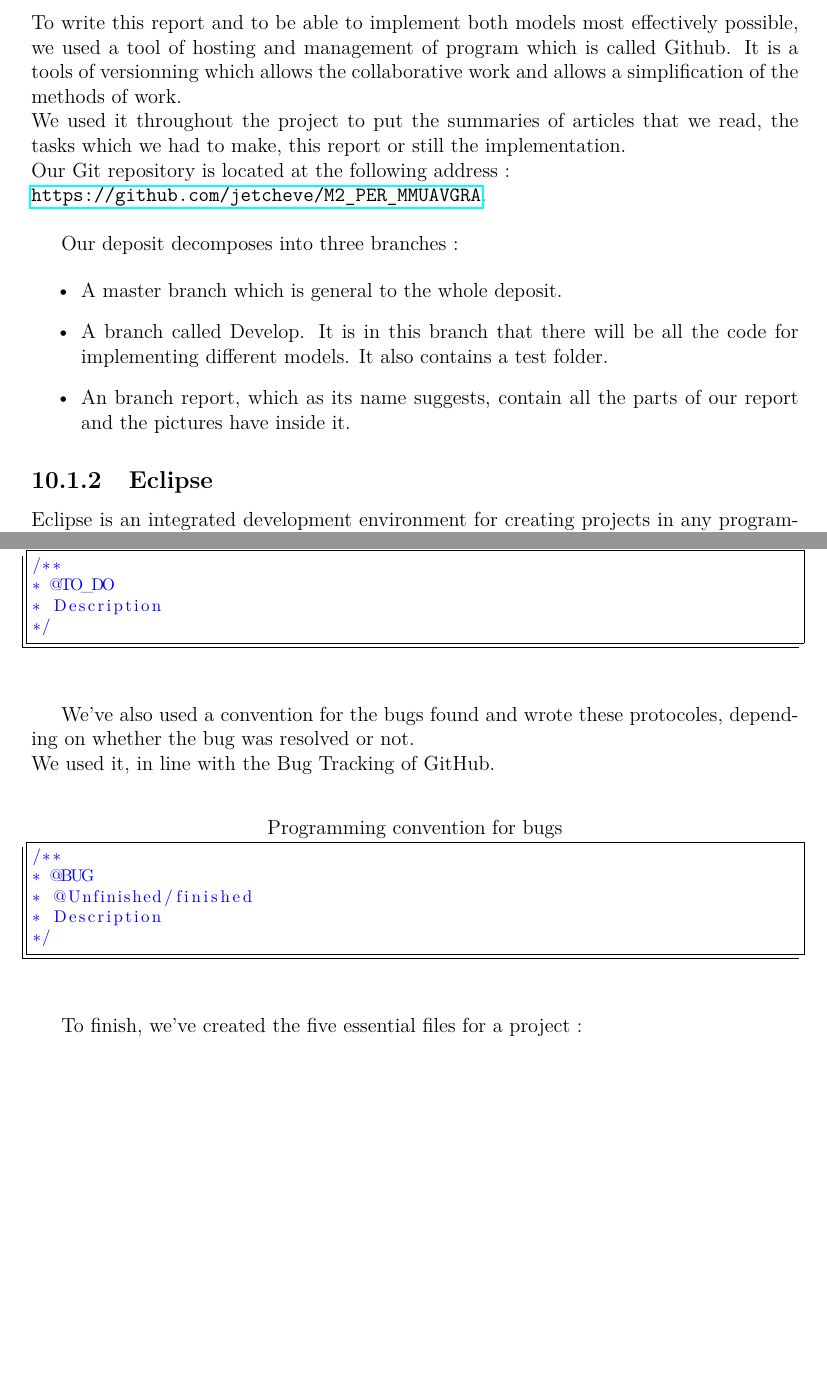
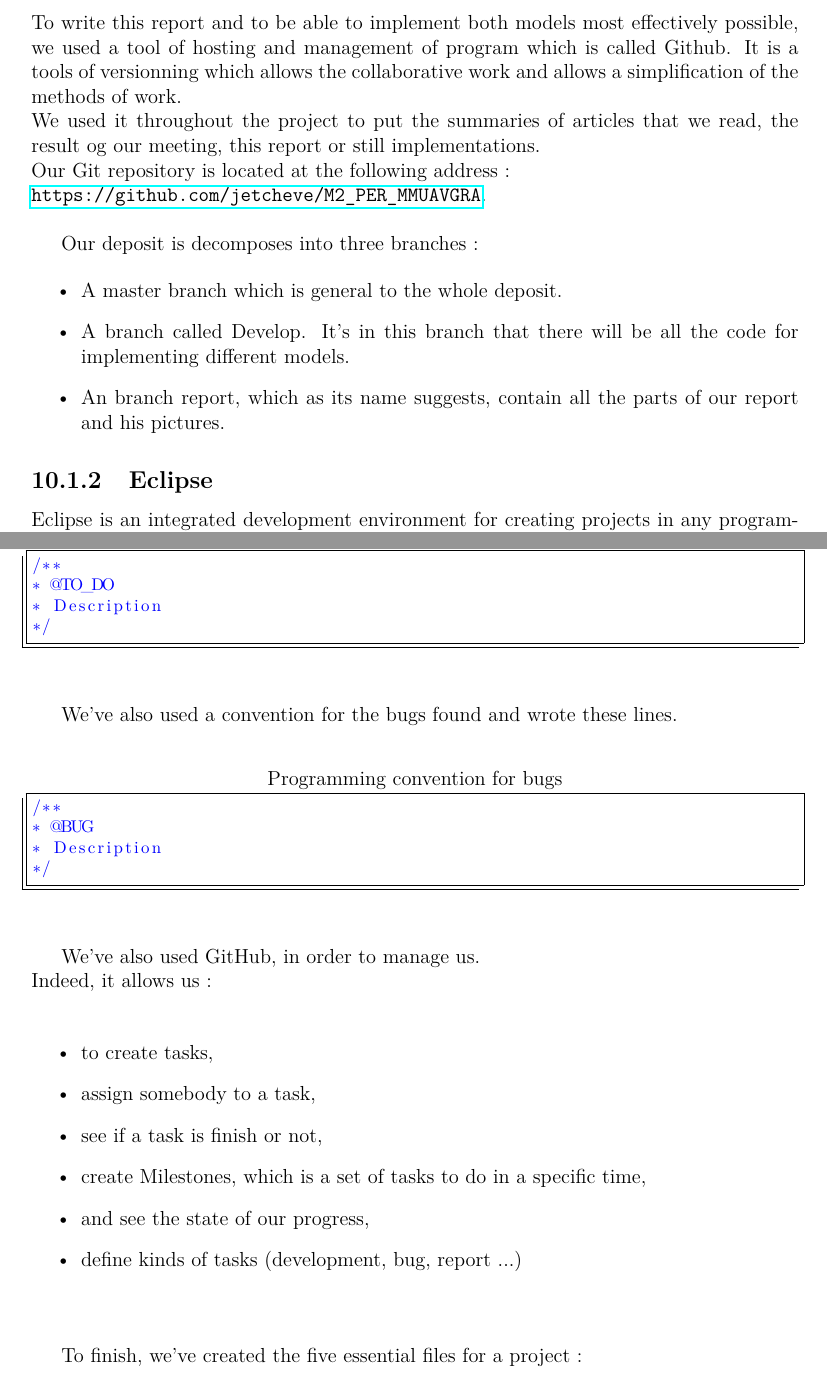
Before and after one commit to jetcheve/M2_PER_MMUAVGRA, a LaTeX thesis (ressources/rapport/memory.tex, which reads ressources/rapport/development_environment.tex): two parts of pages 52 and 54 of 56 before the commit and two parts of pages 52 and 54 of 57 after it, joined at a grey line, cut so that both start at the same text, the shorter picture padded with empty space. Compiled offline with pdfLaTeX.

Commit message:
maj environnement de dev

```diff
--- a/ressources/rapport/development_environment.tex
+++ b/ressources/rapport/development_environment.tex
@@ -8,15 +8,15 @@
 
 To write this report and to be able to implement both models most effectively possible, we used a tool of hosting and management of program which is called Github. It is a tools of versionning which allows the collaborative work and allows a simplification of the methods of work.\\
-We used it throughout the project to put the summaries of articles that we read, the tasks which we had to make, this report or still the implementation.\\
+We used it throughout the project to put the summaries of articles that we read, the result og our meeting, this report or still implementations.\\
 Our Git repository is located at the following address : \\
 \url{https://github.com/jetcheve/M2\_PER\_MMUAVGRA}.\\
 
-Our deposit decomposes into three branches :
+Our deposit is decomposes into three branches :
 
 \begin{itemize}
 \item A master branch which is general to the whole deposit.
-\item A branch called Develop. It is in this branch that there will be all the code for implementing different models. It also contains a test folder.
-\item An branch report, which as its name suggests, contain all the parts of our report and the pictures have inside it.
+\item A branch called Develop. It's in this branch that there will be all the code for implementing different models.
+\item An branch report, which as its name suggests, contain all the parts of our report and his pictures.
 \end{itemize}
 
 \subsection{Eclipse}
@@ -71,17 +71,25 @@
 \end{lstlisting}
 ~\\
 
-We've also used a convention for the bugs found and wrote these protocoles, depending on whether the bug was resolved or not.\\
-We used it, in line with the Bug Tracking of GitHub.\\
+We've also used a convention for the bugs found and wrote these lines.\\
 
 \lstset{language=Java,basicstyle=\footnotesize,commentstyle=\color{blue}}
 \begin{lstlisting}[frame=trBL, title=Programming convention for bugs]
 /**
 * @BUG
-* @Unfinished/finished
 * Description
 */
 \end{lstlisting}
 ~\\
 
-To finish, we've created the five essential files for a project :\\
+We've also used GitHub, in order to manage us.\\
+Indeed, it allows us :\\
+
+\begin{itemize}
+\item to create tasks,
+\item assign somebody to a task,
+\item see if a task is finish or not,
+\item create Milestones, which is a set of tasks to do in a specific time,
+\item and see the state of our progress,
+\item define kinds of tasks (development, bug, report ...)
+\end{itemize}
@@ -88,3 +109,4 @@
+To finish, we've created the five essential files for a project :
 
 \begin{itemize}
 \item INSTALL.txt  : Installation instructions for the project,
```
Also changed, not shown: ressources/images/Milestones.png (added), ressources/images/tasks.png (added), ressources/rapport/development_environment.tex (15 more changed lines).
